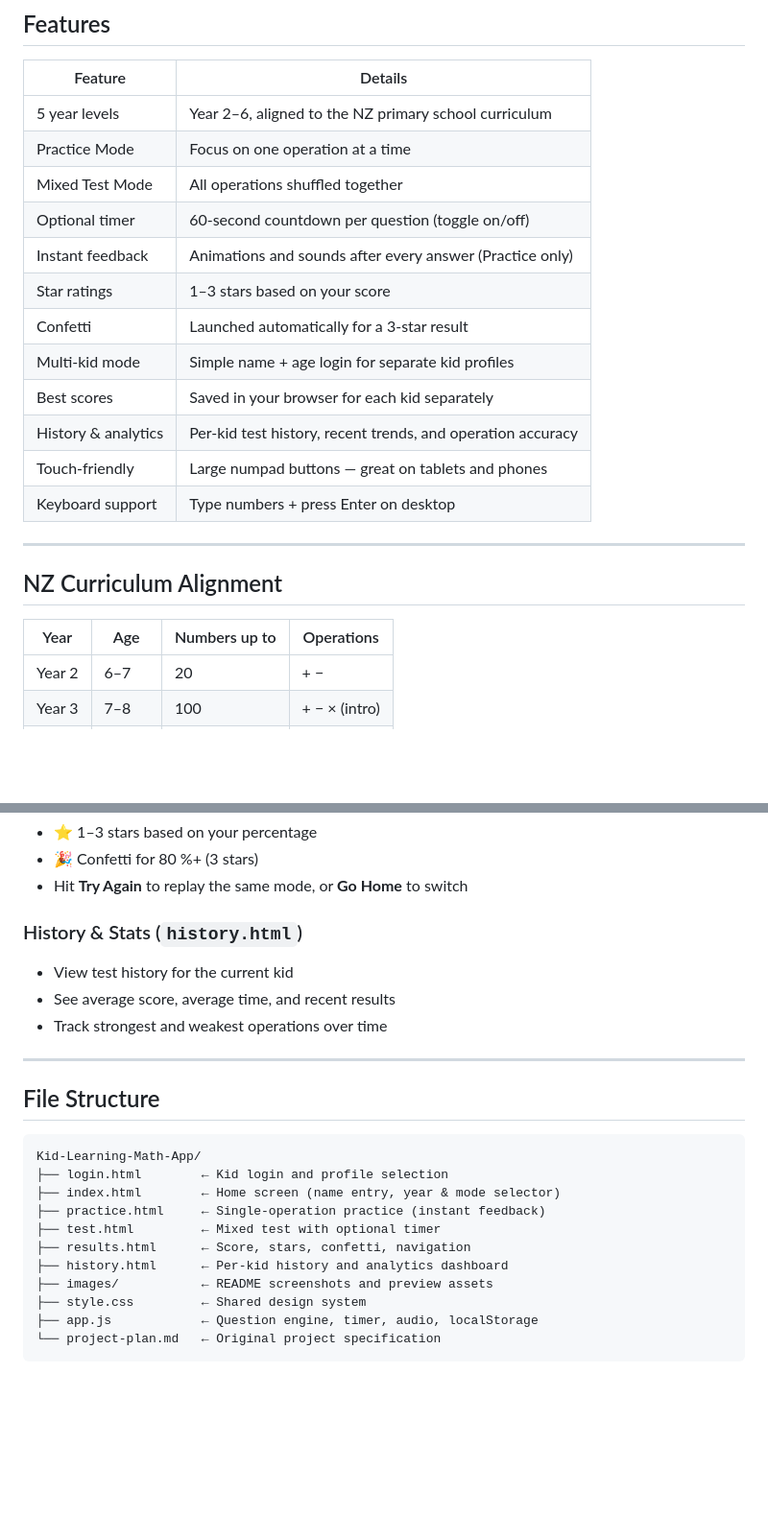
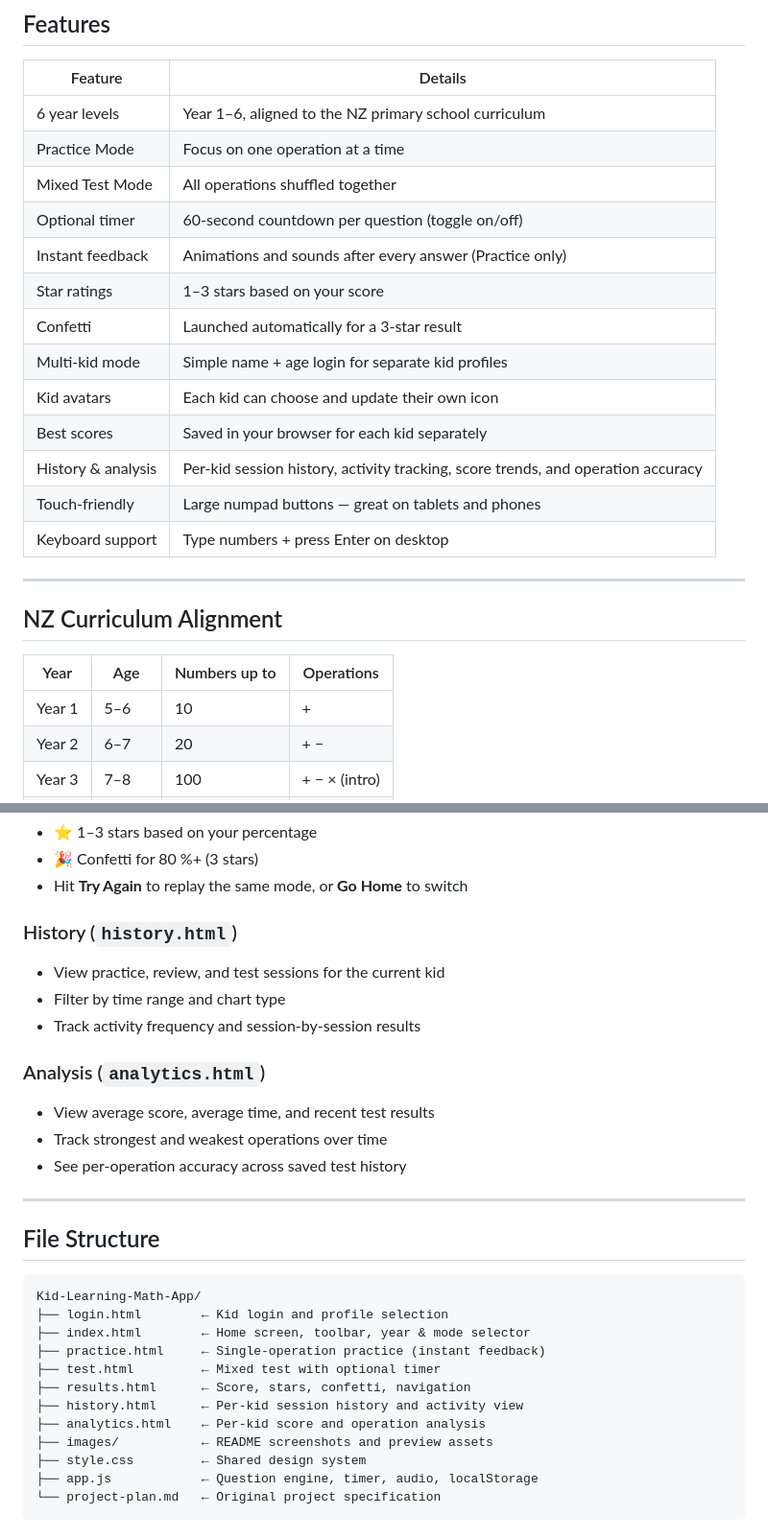
Before and after one commit to vietha/Kid-Learning-Math-App, a Markdown page: README.md, 2 parts joined by grey strips. Shown at 96% size. GitHub-like rendering; blank space fills up the shorter version.

````diff
--- a/README.md
+++ b/README.md
@@ -42,7 +43,7 @@ From kid login and year-level selection to settings, score tracking, and per-kid
 
 | Feature | Details |
 |---|---|
-| 5 year levels | Year 2–6, aligned to the NZ primary school curriculum |
+| 6 year levels | Year 1–6, aligned to the NZ primary school curriculum |
 | Practice Mode | Focus on one operation at a time |
 | Mixed Test Mode | All operations shuffled together |
 | Optional timer | 60-second countdown per question (toggle on/off) |
@@ -50,8 +51,9 @@ From kid login and year-level selection to settings, score tracking, and per-kid
 | Star ratings | 1–3 stars based on your score |
 | Confetti | Launched automatically for a 3-star result |
 | Multi-kid mode | Simple name + age login for separate kid profiles |
+| Kid avatars | Each kid can choose and update their own icon |
 | Best scores | Saved in your browser for each kid separately |
-| History & analytics | Per-kid test history, recent trends, and operation accuracy |
+| History & analysis | Per-kid session history, activity tracking, score trends, and operation accuracy |
 | Touch-friendly | Large numpad buttons — great on tablets and phones |
 | Keyboard support | Type numbers + press Enter on desktop |
 
@@ -61,6 +63,7 @@ From kid login and year-level selection to settings, score tracking, and per-kid
 
 | Year | Age | Numbers up to | Operations |
 |---|---|---|---|
+| Year 1 | 5–6  | 10      | + |
 | Year 2 | 6–7  | 20      | + − |
 | Year 3 | 7–8  | 100     | + − × (intro) |
 | Year 4 | 8–9  | 100     | + − × ÷ |
@@ -105,10 +109,15 @@ From kid login and year-level selection to settings, score tracking, and per-kid
 - 🎉 Confetti for 80 %+ (3 stars)
 - Hit **Try Again** to replay the same mode, or **Go Home** to switch
 
-### History & Stats (`history.html`)
-- View test history for the current kid
-- See average score, average time, and recent results
+### History (`history.html`)
+- View practice, review, and test sessions for the current kid
+- Filter by time range and chart type
+- Track activity frequency and session-by-session results
+
+### Analysis (`analytics.html`)
+- View average score, average time, and recent test results
 - Track strongest and weakest operations over time
+- See per-operation accuracy across saved test history
 
 ---
 
@@ -117,11 +126,12 @@ From kid login and year-level selection to settings, score tracking, and per-kid
 ```
 Kid-Learning-Math-App/
 ├── login.html        ← Kid login and profile selection
-├── index.html        ← Home screen (name entry, year & mode selector)
+├── index.html        ← Home screen, toolbar, year & mode selector
 ├── practice.html     ← Single-operation practice (instant feedback)
 ├── test.html         ← Mixed test with optional timer
 ├── results.html      ← Score, stars, confetti, navigation
-├── history.html      ← Per-kid history and analytics dashboard
+├── history.html      ← Per-kid session history and activity view
+├── analytics.html    ← Per-kid score and operation analysis
 ├── images/           ← README screenshots and preview assets
 ├── style.css         ← Shared design system
 ├── app.js            ← Question engine, timer, audio, localStorage
````
Also changed, not shown: other parts of README.md (+8 -6 lines), images/math-champions-history-page.png (added), images/math-champions-home-page.png, images/math-champions-settings-page.png, images/math-champions-stats-page.png, 1 other file.
